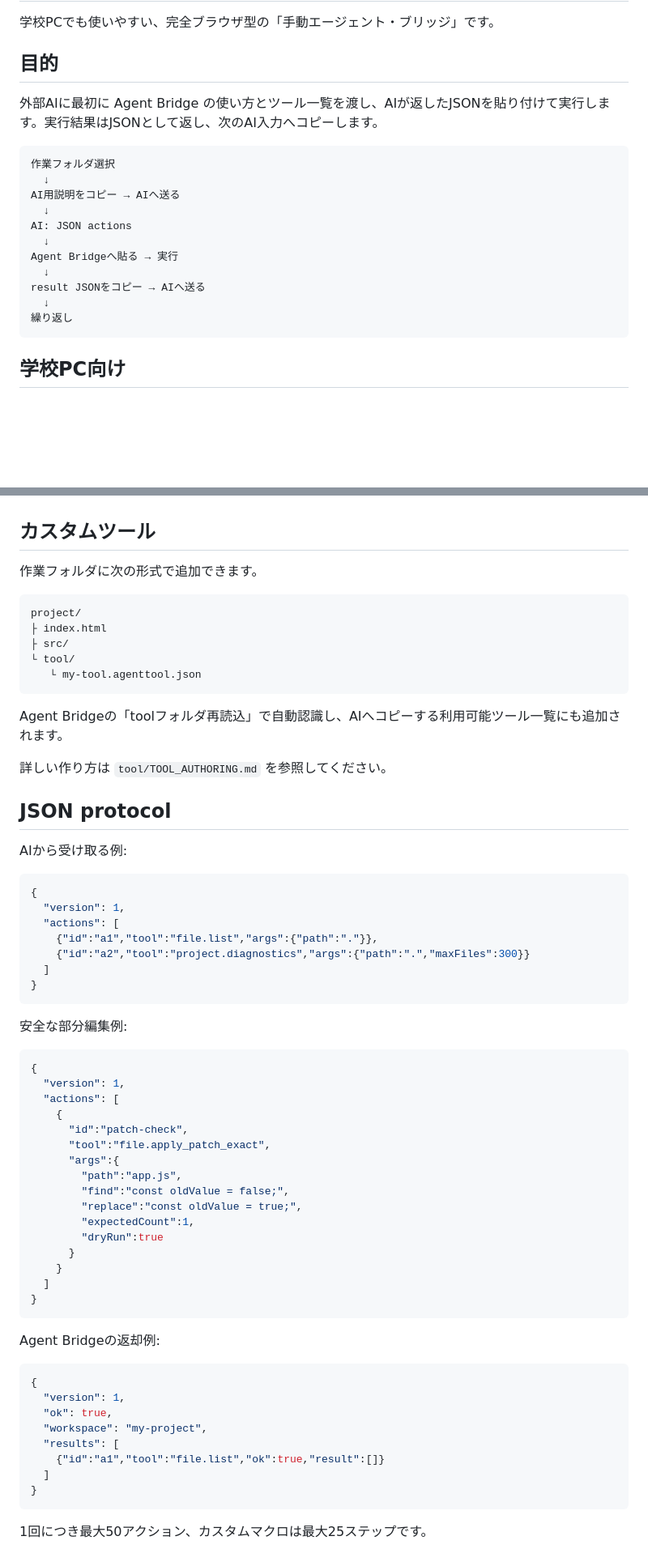
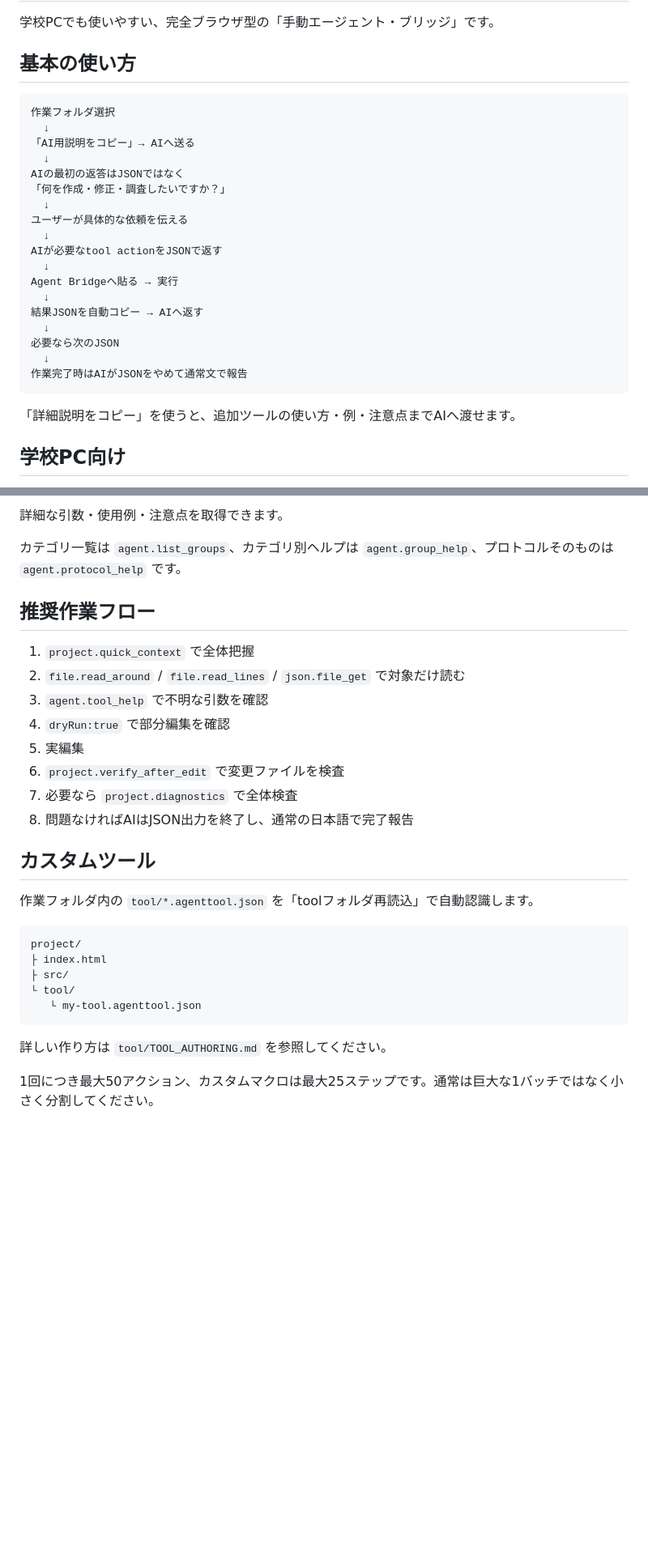
Before and after one commit to fuugafuu/pclocaltool, a Markdown page: tools/agent-bridge/README.md, 2 parts joined by grey strips. Shown at 81% size. Rendered like a GitHub page; blank space fills up the shorter version.

````diff
--- a/tools/agent-bridge/README.md
+++ b/tools/agent-bridge/README.md
@@ -2,23 +2,30 @@
 
 学校PCでも使いやすい、完全ブラウザ型の「手動エージェント・ブリッジ」です。
 
-## 目的
-
-外部AIに最初に Agent Bridge の使い方とツール一覧を渡し、AIが返したJSONを貼り付けて実行します。実行結果はJSONとして返し、次のAI入力へコピーします。
+## 基本の使い方
 
 ```text
 作業フォルダ選択
   ↓
-AI用説明をコピー → AIへ送る
+「AI用説明をコピー」→ AIへ送る
   ↓
-AI: JSON actions
+AIの最初の返答はJSONではなく
+「何を作成・修正・調査したいですか？」
+  ↓
+ユーザーが具体的な依頼を伝える
+  ↓
+AIが必要なtool actionをJSONで返す
   ↓
 Agent Bridgeへ貼る → 実行
   ↓
-result JSONをコピー → AIへ送る
+結果JSONを自動コピー → AIへ返す
   ↓
-繰り返し
+必要なら次のJSON
+  ↓
+作業完了時はAIがJSONをやめて通常文で報告
 ```
+
+「詳細説明をコピー」を使うと、追加ツールの使い方・例・注意点までAIへ渡せます。
 
 ## 学校PC向け
 
@@ -93,7 +200,21 @@ AIには次の順番で作業させると安全です。
+詳細な引数・使用例・注意点を取得できます。
+
+カテゴリ一覧は `agent.list_groups`、カテゴリ別ヘルプは `agent.group_help`、プロトコルそのものは `agent.protocol_help` です。
+
+## 推奨作業フロー
+
+1. `project.quick_context` で全体把握
+2. `file.read_around` / `file.read_lines` / `json.file_get` で対象だけ読む
+3. `agent.tool_help` で不明な引数を確認
+4. `dryRun:true` で部分編集を確認
+5. 実編集
+6. `project.verify_after_edit` で変更ファイルを検査
+7. 必要なら `project.diagnostics` で全体検査
+8. 問題なければAIはJSON出力を終了し、通常の日本語で完了報告
 
 ## カスタムツール
 
-作業フォルダに次の形式で追加できます。
+作業フォルダ内の `tool/*.agenttool.json` を「toolフォルダ再読込」で自動認識します。
 
 ```text
 project/
@@ -103,56 +224,6 @@ project/
    └ my-tool.agenttool.json
 ```
 
-Agent Bridgeの「toolフォルダ再読込」で自動認識し、AIへコピーする利用可能ツール一覧にも追加されます。
-
 詳しい作り方は `tool/TOOL_AUTHORING.md` を参照してください。
 
-## JSON protocol
-
-AIから受け取る例:
-
-```json
-{
-  "version": 1,
-  "actions": [
-    {"id":"a1","tool":"file.list","args":{"path":"."}},
-    {"id":"a2","tool":"project.diagnostics","args":{"path":".","maxFiles":300}}
-  ]
-}
-```
-
-安全な部分編集例:
-
-```json
-{
-  "version": 1,
-  "actions": [
-    {
-      "id":"patch-check",
-      "tool":"file.apply_patch_exact",
-      "args":{
-        "path":"app.js",
-        "find":"const oldValue = false;",
-        "replace":"const oldValue = true;",
-        "expectedCount":1,
-        "dryRun":true
-      }
-    }
-  ]
-}
-```
-
-Agent Bridgeの返却例:
-
-```json
-{
-  "version": 1,
-  "ok": true,
-  "workspace": "my-project",
-  "results": [
-    {"id":"a1","tool":"file.list","ok":true,"result":[]}
-  ]
-}
-```
-
-1回につき最大50アクション、カスタムマクロは最大25ステップです。
+1回につき最大50アクション、カスタムマクロは最大25ステップです。通常は巨大な1バッチではなく小さく分割してください。
````
Also changed, not shown: other parts of tools/agent-bridge/README.md (+136 -36 lines).
